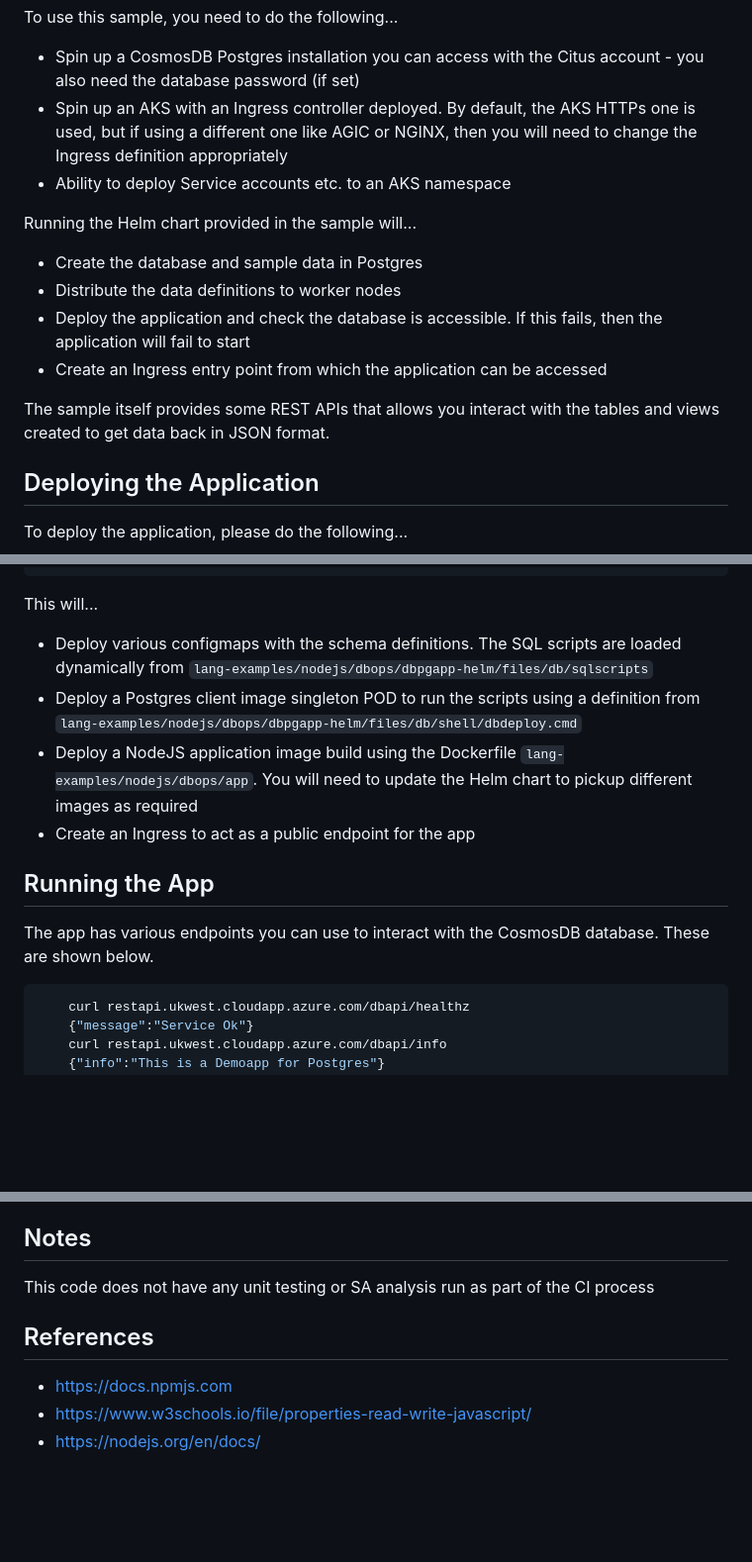
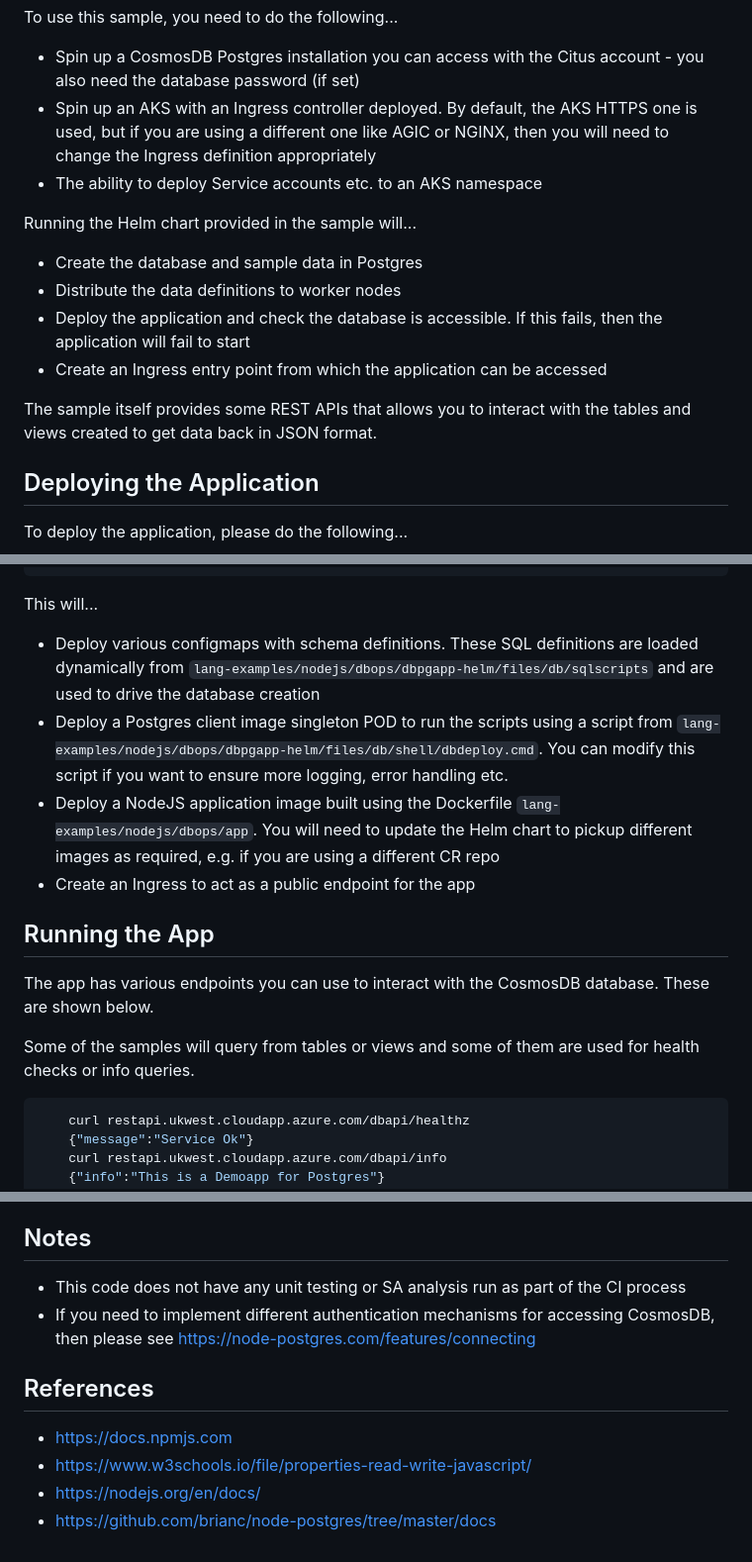
Before and after one commit to tpayne/lang-examples, a Markdown page: nodejs/dbops/README.md, 3 parts joined by grey strips. Shown at 99% size. Drawn GitHub-style; blank space fills up the shorter version.

````diff
--- a/nodejs/dbops/README.md
+++ b/nodejs/dbops/README.md
@@ -14,8 +14,8 @@ This example consists of the following...
 
 To use this sample, you need to do the following...
 * Spin up a CosmosDB Postgres installation you can access with the Citus account - you also need the database password (if set)
-* Spin up an AKS with an Ingress controller deployed. By default, the AKS HTTPs one is used, but if using a different one like AGIC or NGINX, then you will need to change the Ingress definition appropriately
-* Ability to deploy Service accounts etc. to an AKS namespace
+* Spin up an AKS with an Ingress controller deployed. By default, the AKS HTTPS one is used, but if you are using a different one like AGIC or NGINX, then you will need to change the Ingress definition appropriately
+* The ability to deploy Service accounts etc. to an AKS namespace
 
 Running the Helm chart provided in the sample will...
 * Create the database and sample data in Postgres
@@ -23,7 +23,7 @@ Running the Helm chart provided in the sample will...
 * Deploy the application and check the database is accessible. If this fails, then the application will fail to start
 * Create an Ingress entry point from which the application can be accessed
 
-The sample itself provides some REST APIs that allows you interact with the tables and views created to get data back in JSON format.
+The sample itself provides some REST APIs that allows you to interact with the tables and views created to get data back in JSON format.
 
 Deploying the Application
 -------------------------
@@ -40,14 +40,16 @@ You can use various Helm approaches like `install` or `template`. The approach s
 ```
 
 This will...
-* Deploy various configmaps with the schema definitions. The SQL scripts are loaded dynamically from `lang-examples/nodejs/dbops/dbpgapp-helm/files/db/sqlscripts`
-* Deploy a Postgres client image singleton POD to run the scripts using a definition from `lang-examples/nodejs/dbops/dbpgapp-helm/files/db/shell/dbdeploy.cmd`
-* Deploy a NodeJS application image build using the Dockerfile `lang-examples/nodejs/dbops/app`. You will need to update the Helm chart to pickup different images as required
+* Deploy various configmaps with schema definitions. These SQL definitions are loaded dynamically from `lang-examples/nodejs/dbops/dbpgapp-helm/files/db/sqlscripts` and are used to drive the database creation
+* Deploy a Postgres client image singleton POD to run the scripts using a script from `lang-examples/nodejs/dbops/dbpgapp-helm/files/db/shell/dbdeploy.cmd`. You can modify this script if you want to ensure more logging, error handling etc.
+* Deploy a NodeJS application image built using the Dockerfile `lang-examples/nodejs/dbops/app`. You will need to update the Helm chart to pickup different images as required, e.g. if you are using a different CR repo
 * Create an Ingress to act as a public endpoint for the app
 
 Running the App
 ---------------
 The app has various endpoints you can use to interact with the CosmosDB database. These are shown below.
+
+Some of the samples will query from tables or views and some of them are used for health checks or info queries.
 
 ```shell
     curl restapi.ukwest.cloudapp.azure.com/dbapi/healthz
@@ -73,10 +75,12 @@ To clean up the installation, uninstall the Helm chart. Note, this will not remo
 
 Notes
 -----
-This code does not have any unit testing or SA analysis run as part of the CI process
+- This code does not have any unit testing or SA analysis run as part of the CI process
+- If you need to implement different authentication mechanisms for accessing CosmosDB, then please see https://node-postgres.com/features/connecting
 
 References
 ----------
 - https://docs.npmjs.com
 - https://www.w3schools.io/file/properties-read-write-javascript/
 - https://nodejs.org/en/docs/
+- https://github.com/brianc/node-postgres/tree/master/docs
````
Also changed, not shown: other parts of nodejs/dbops/README.md (+1 -1 lines).
